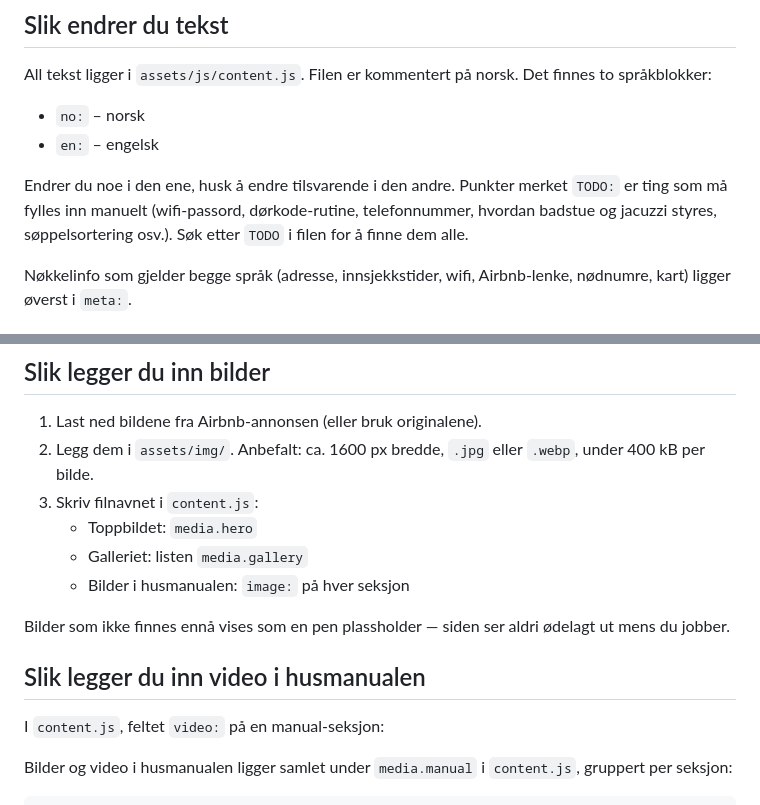
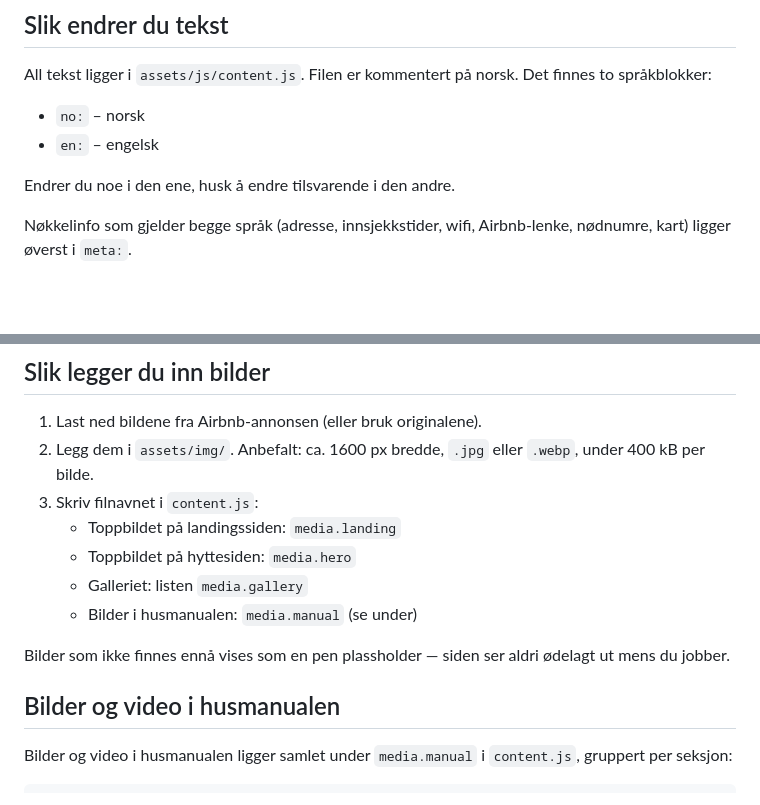
Before and after one commit to marius-mo/vosschalet, a Markdown page: README.md, 2 parts joined by grey strips. Drawn GitHub-style; blank space fills up the shorter version.

Commit message:
Rydd opp i README etter at TODO-punktene er borte
Co-Authored-By: Claude Opus 5 <noreply@anthropic.com>
Claude-Session: https://claude.ai/code/session_01W9qhPvNQQPhB49gRyBzCXf

```diff
--- a/README.md
+++ b/README.md
@@ -29,9 +29,7 @@ All tekst ligger i `assets/js/content.js`. Filen er kommentert på norsk. Det fi
 * `no:` – norsk
 * `en:` – engelsk
 
-Endrer du noe i den ene, husk å endre tilsvarende i den andre. Punkter merket `TODO:` er ting
-som må fylles inn manuelt (wifi-passord, dørkode-rutine, telefonnummer, hvordan badstue og
-jacuzzi styres, søppelsortering osv.). Søk etter `TODO` i filen for å finne dem alle.
+Endrer du noe i den ene, husk å endre tilsvarende i den andre.
 
 Nøkkelinfo som gjelder begge språk (adresse, innsjekkstider, wifi, Airbnb-lenke, nødnumre,
 kart) ligger øverst i `meta:`.
@@ -100,15 +98,14 @@ kan også lese innholdet i husmanualen. Derfor:
 1. Last ned bildene fra Airbnb-annonsen (eller bruk originalene).
 2. Legg dem i `assets/img/`. Anbefalt: ca. 1600 px bredde, `.jpg` eller `.webp`, under 400 kB per bilde.
 3. Skriv filnavnet i `content.js`:
-   * Toppbildet: `media.hero`
+   * Toppbildet på landingssiden: `media.landing`
+   * Toppbildet på hyttesiden: `media.hero`
    * Galleriet: listen `media.gallery`
-   * Bilder i husmanualen: `image:` på hver seksjon
+   * Bilder i husmanualen: `media.manual` (se under)
 
 Bilder som ikke finnes ennå vises som en pen plassholder — siden ser aldri ødelagt ut mens du jobber.
 
-## Slik legger du inn video i husmanualen
-
-I `content.js`, feltet `video:` på en manual-seksjon:
+## Bilder og video i husmanualen
 
 Bilder og video i husmanualen ligger samlet under `media.manual` i `content.js`, gruppert
 per seksjon:
```
